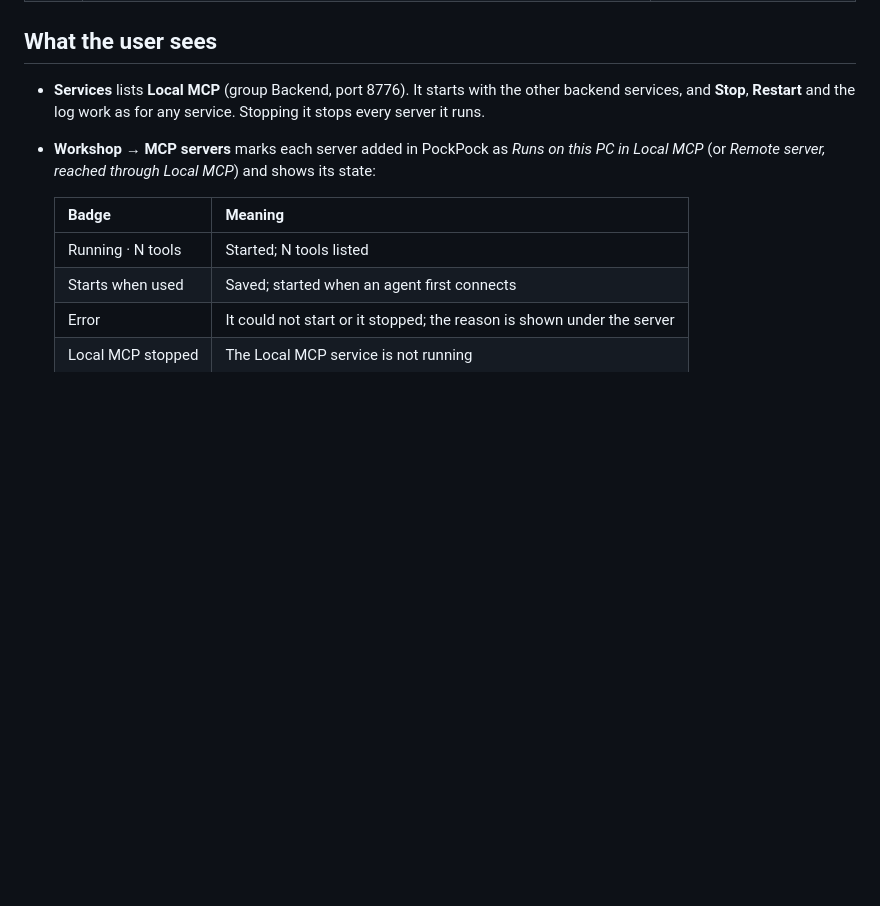
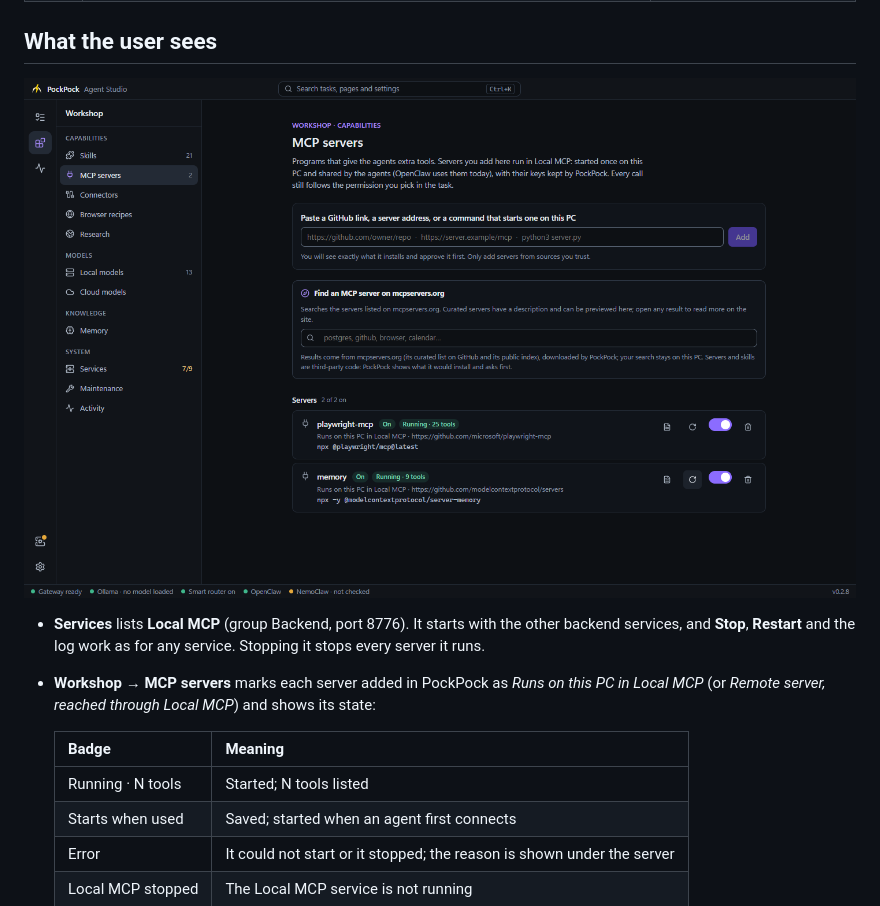
Before and after one commit to PockPock9/PockPockAgent, a Markdown page: docs/features/local-mcp.md, the part around the change. Drawn GitHub-style; pictures changed too: docs/images/mcp-servers.png (added); blank space fills up the shorter version.

```diff
--- a/docs/features/local-mcp.md
+++ b/docs/features/local-mcp.md
@@ -12,6 +12,8 @@ It is step 1 of the local MCP plan:
 | 4 | NemoClaw reaches the hub from its sandbox | Planned; depends on the sandbox reaching the PC, not yet verified |
 
 ## What the user sees
+
+![The MCP servers page with two servers running in Local MCP](../images/mcp-servers.png)
 
 - **Services** lists **Local MCP** (group Backend, port 8776). It starts with the other backend services, and **Stop**, **Restart** and the log work as for any service. Stopping it stops every server it runs.
 - **Workshop → MCP servers** marks each server added in PockPock as *Runs on this PC in Local MCP* (or *Remote server, reached through Local MCP*) and shows its state:
```
Also changed, not shown: .github/release-notes/v0.2.9.md (added, +52 -0 lines), README.md (+1 -1 lines), docs/features/cloud-models.md (+1 -1 lines), docs/images/cloud-models.png, docs/images/model-menu-cloud.png, 2 other files.
